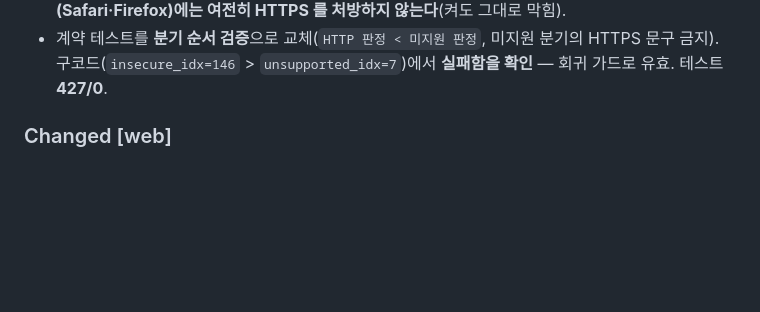
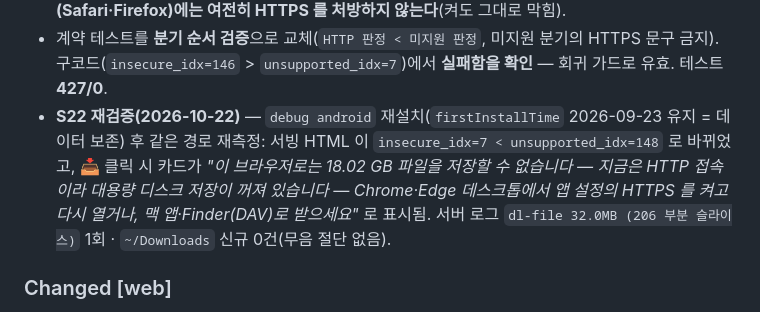
Before and after one commit to BoraSarang/DroidRelay, a Markdown page: docs/CHANGELOG.md, the part around the change. GitHub-like rendering; blank space fills up the shorter version.

Commit message:
docs: T-1129d 실측·T-1145 S22 재검증 기록
- T-1129d ✅ — HTTP LAN 256MB 가드 실측: 명시 실패 카드(무음 절단 없음), 다만 문구가
  Chrome 데스크톱 사용자를 헛걸음시킴(→ T-1145)
- T-1145 — S22 debug 재설치(firstInstallTime 2026-09-23 유지) 후 재검증에 새 문구 확인,
  서버 로그 dl-file 32.0MB(206) 1회 · ~/Downloads 신규 0건
- CHANGELOG [Unreleased] v0.59 에 검증 근거 추가

```diff
--- a/docs/CHANGELOG.md
+++ b/docs/CHANGELOG.md
@@ -76,6 +76,11 @@
   여전히 HTTPS 를 처방하지 않는다**(켜도 그대로 막힘).
 - 계약 테스트를 **분기 순서 검증**으로 교체(`HTTP 판정 < 미지원 판정`, 미지원 분기의 HTTPS 문구 금지).
   구코드(`insecure_idx=146` > `unsupported_idx=7`)에서 **실패함을 확인** — 회귀 가드로 유효. 테스트 **427/0**.
+- **S22 재검증(2026-10-22)** — `debug android` 재설치(`firstInstallTime` 2026-09-23 유지 = 데이터 보존) 후
+  같은 경로 재측정: 서빙 HTML 이 `insecure_idx=7 < unsupported_idx=148` 로 바뀌었고, 📥 클릭 시 카드가
+  *"이 브라우저로는 18.02 GB 파일을 저장할 수 없습니다 — 지금은 HTTP 접속이라 대용량 디스크 저장이 꺼져
+  있습니다 — Chrome·Edge 데스크톱에서 앱 설정의 HTTPS 를 켜고 다시 열거나, 맥 앱·Finder(DAV)로 받으세요"*
+  로 표시됨. 서버 로그 `dl-file 32.0MB (206 부분 슬라이스)` 1회 · `~/Downloads` 신규 0건(무음 절단 없음).
 
 ### Changed [web]
 
```
Also changed, not shown: docs/TODO.md (+1 -1 lines).
